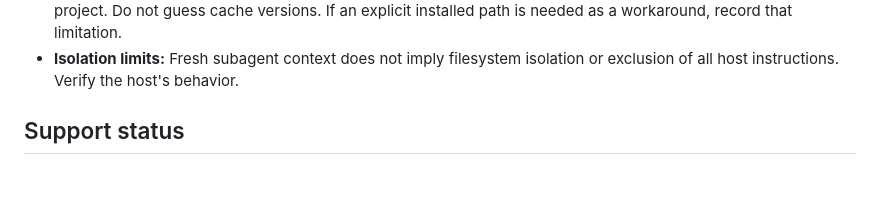
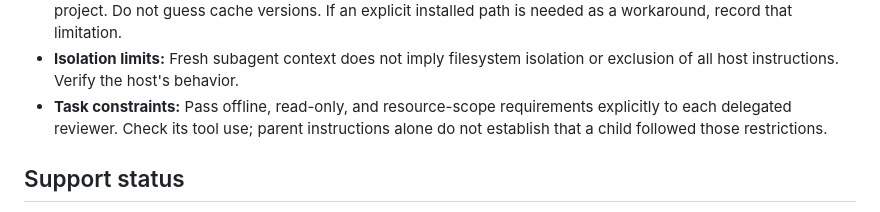
Before and after one commit to GreyCatVP/elephant-goldfish-model, a Markdown page: docs/harnesses.md, the part around the change. Rendered like a GitHub page; blank space fills up the shorter version.

```diff
--- a/docs/harnesses.md
+++ b/docs/harnesses.md
@@ -78,6 +78,9 @@ Skills fall into this category, so EGM does not support ChatGPT web.
   If an explicit installed path is needed as a workaround, record that limitation.
 - **Isolation limits:** Fresh subagent context does not imply filesystem
   isolation or exclusion of all host instructions. Verify the host's behavior.
+- **Task constraints:** Pass offline, read-only, and resource-scope requirements
+  explicitly to each delegated reviewer. Check its tool use; parent instructions
+  alone do not establish that a child followed those restrictions.
 
 ## Support status
 
```
Also changed, not shown: TESTING.md (+3 -0 lines), docs/harness-verification.md (added, +33 -0 lines).
